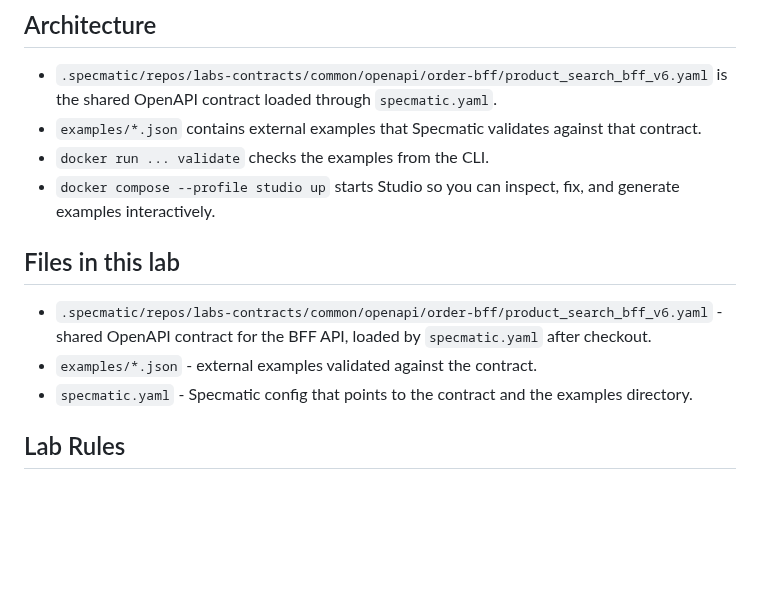
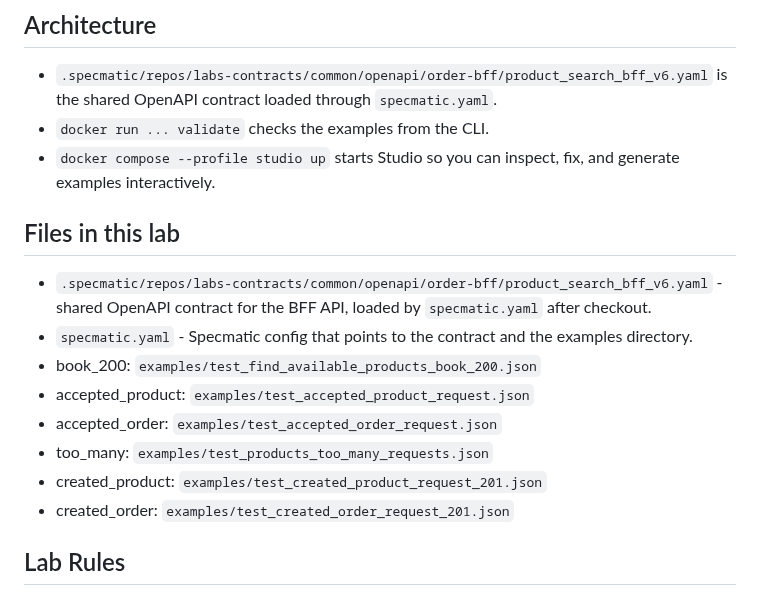
Before and after one commit to specmatic/labs, a Markdown page: external-examples/README.md, the part around the change. Drawn GitHub-style; blank space fills up the shorter version.

Commit message:
Added missing files in README in files in labs section

```diff
--- a/external-examples/README.md
+++ b/external-examples/README.md
@@ -24,14 +24,18 @@ Teams often keep executable examples outside the OpenAPI file so domain teams ca
 
 ## Architecture
 - `.specmatic/repos/labs-contracts/common/openapi/order-bff/product_search_bff_v6.yaml` is the shared OpenAPI contract loaded through `specmatic.yaml`.
-- `examples/*.json` contains external examples that Specmatic validates against that contract.
 - `docker run ... validate` checks the examples from the CLI.
 - `docker compose --profile studio up` starts Studio so you can inspect, fix, and generate examples interactively.
 
 ## Files in this lab
 - `.specmatic/repos/labs-contracts/common/openapi/order-bff/product_search_bff_v6.yaml` - shared OpenAPI contract for the BFF API, loaded by `specmatic.yaml` after checkout.
-- `examples/*.json` - external examples validated against the contract.
 - `specmatic.yaml` - Specmatic config that points to the contract and the examples directory.
+- book_200: `examples/test_find_available_products_book_200.json`
+- accepted_product: `examples/test_accepted_product_request.json`
+- accepted_order: `examples/test_accepted_order_request.json`
+- too_many: `examples/test_products_too_many_requests.json`
+- created_product: `examples/test_created_product_request_201.json`
+- created_order: `examples/test_created_order_request_201.json`
 
 ## Lab Rules
 - Do not edit the shared contract in `.specmatic/repos/labs-contracts/common/openapi/order-bff/product_search_bff_v6.yaml`.
```
